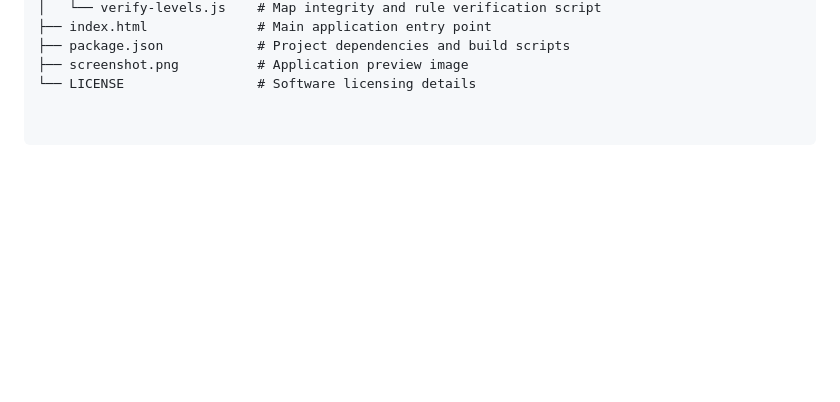
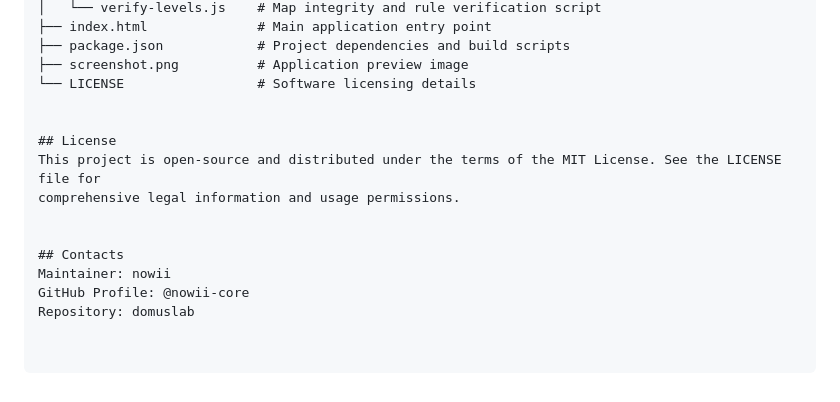
Before and after one commit to nowii-core/domuslab, a Markdown page: README.md, the part around the change. GitHub-like rendering; blank space fills up the shorter version.

```diff
--- a/README.md
+++ b/README.md
@@ -77,3 +77,14 @@ domuslab/
 ├── package.json            # Project dependencies and build scripts
 ├── screenshot.png          # Application preview image
 └── LICENSE                 # Software licensing details
+
+
+## License
+This project is open-source and distributed under the terms of the MIT License. See the LICENSE file for
+comprehensive legal information and usage permissions.
+
+
+## Contacts
+Maintainer: nowii
+GitHub Profile: @nowii-core
+Repository: domuslab
```
